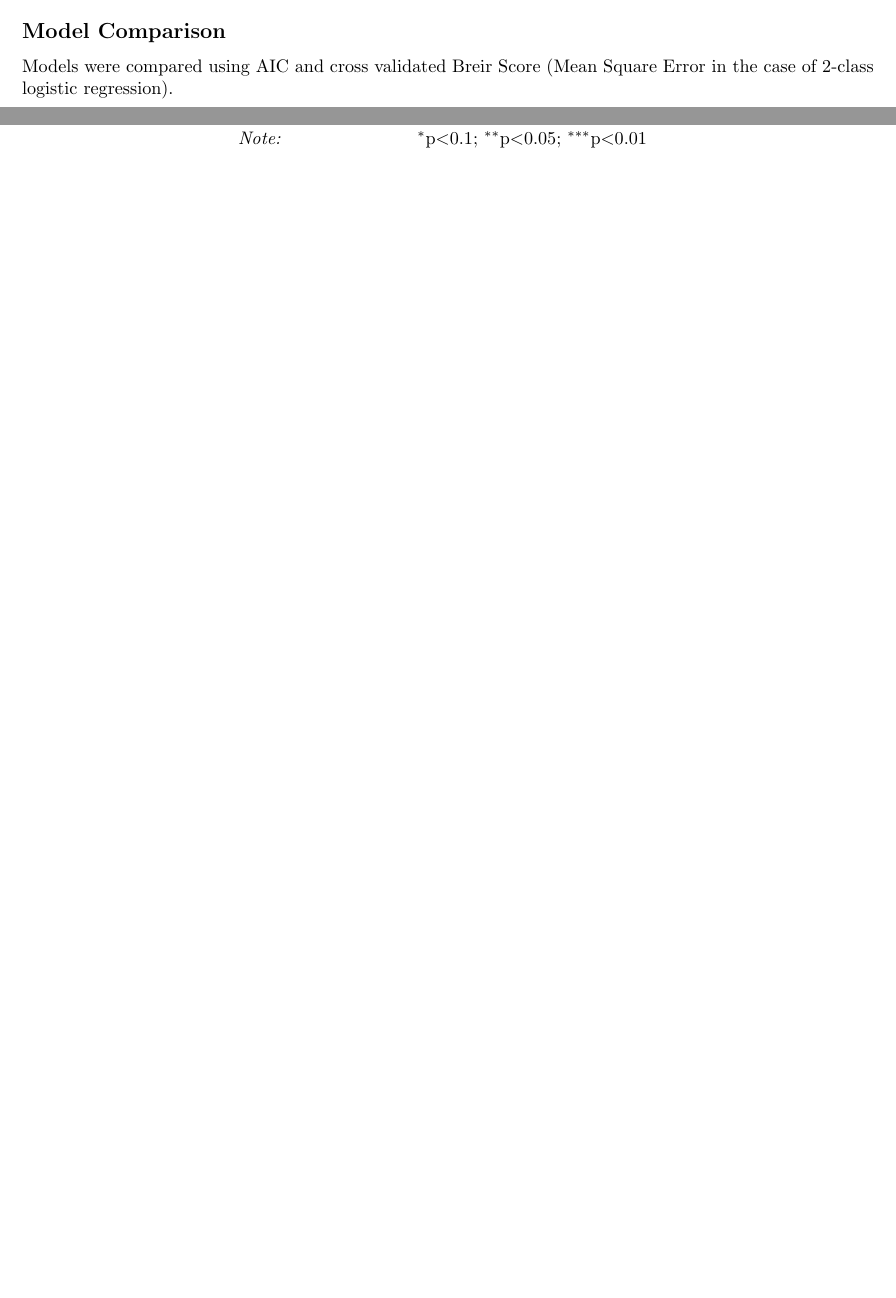
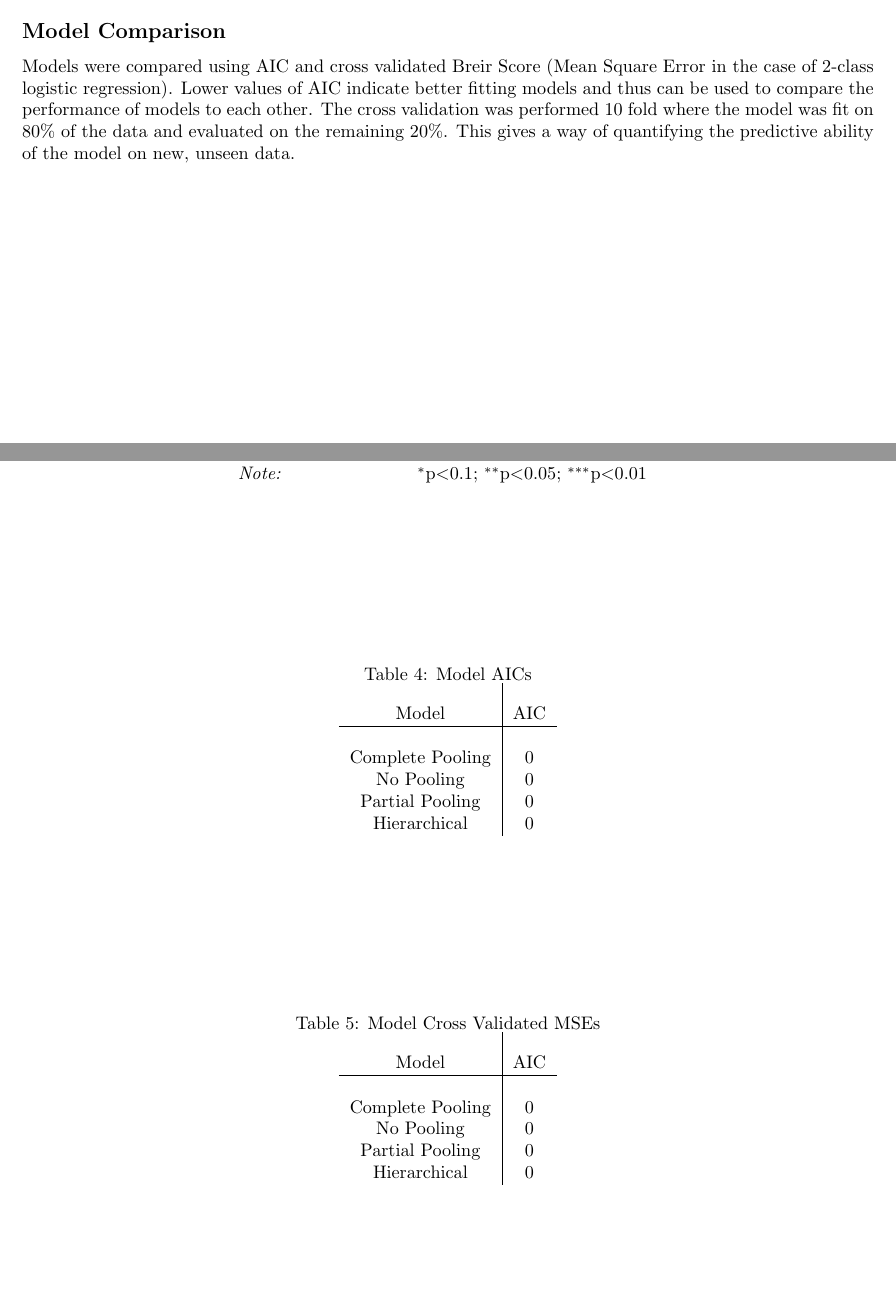
Before and after one commit to danielkberry/HM-Final-Project, a LaTeX document (paper.tex): two parts of pages 5 and 8 of 8, joined at a grey line, cut so that both start at the same text, the shorter picture padded with empty space. The pictures show the PDF file paper.pdf that the author committed with the source.

Commit message:
set up cross validation script

```diff
--- a/paper.tex
+++ b/paper.tex
@@ -116,9 +116,7 @@ Where $\epsilon_i \sim N(0, \sigma^2)$ and $\alpha_j \sim N(X_N \beta_N, \sigma^
 
 \subsection*{Model Comparison}
 
-Models were compared using AIC and cross validated Breir Score (Mean Square Error in the case of 2-class logistic regression).
-
-
+Models were compared using AIC and cross validated Breir Score (Mean Square Error in the case of 2-class logistic regression). Lower values of AIC indicate better fitting models and thus can be used to compare the performance of models to each other. The cross validation was performed 10 fold where the model was fit on 80\% of the data and evaluated on the remaining 20\%. This gives a way of quantifying the predictive ability of the model on new, unseen data.
 
 \section*{Results}
 
@@ -447,4 +460,21 @@ Bayesian Inf. Crit. & 13,181.990 \\
+  \end{tabular}
+\end{table}
+
+\begin{table}[!htbp] \centering
+  \caption{Model Cross Validated MSEs}
+  \label{MSEs}
+  \begin{tabular}[c]{c|c}
+\\    Model & AIC \\
+    \hline \\
+    Complete Pooling & 0 \\
+    No Pooling & 0 \\
+    Partial Pooling & 0 \\
+    Hierarchical & 0 \\
+  \end{tabular}
+\end{table}
 
 \section*{Conclusions}
 
+
+
 \end{document}
```
Also changed, not shown: paper.pdf, paper.tex (15 more changed lines), 4 other files.
